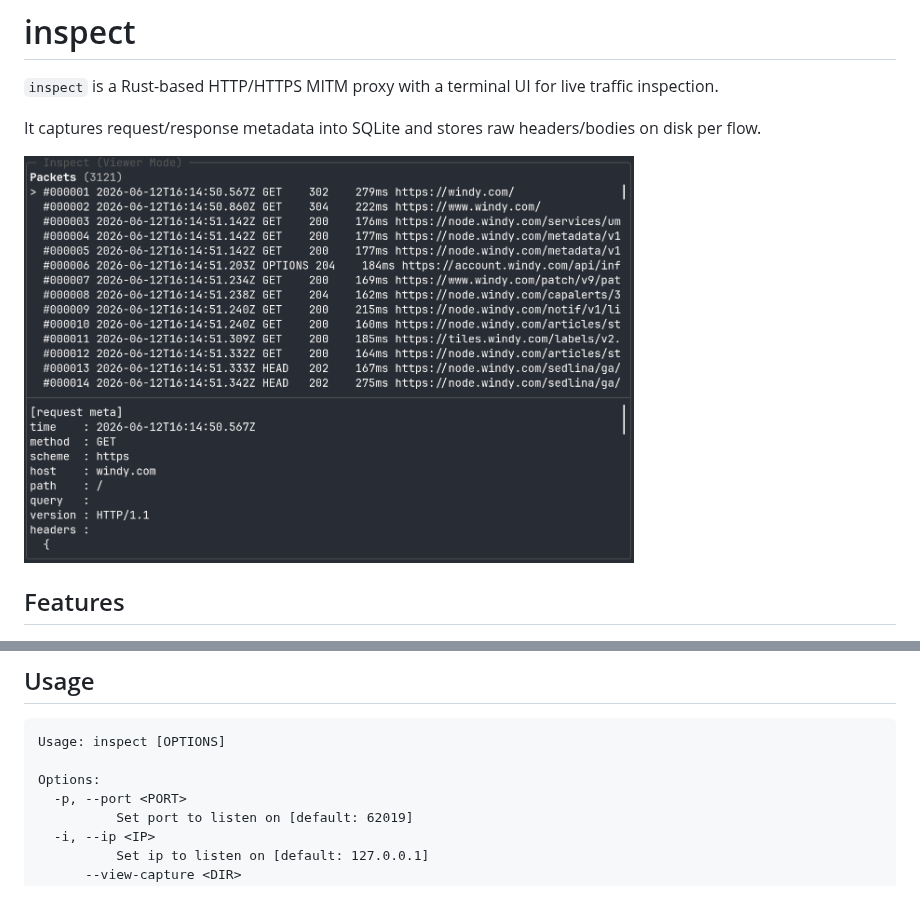
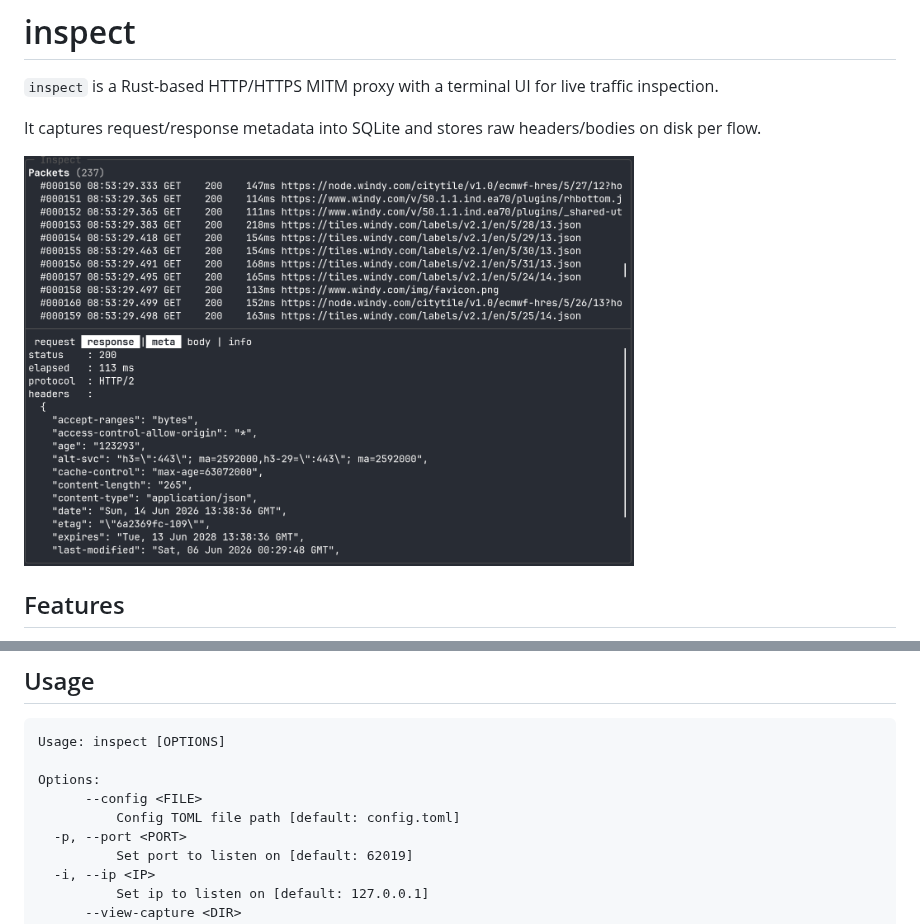
Before and after one commit to phunks/inspect, a Markdown page: README.md, 2 parts joined by grey strips. Drawn GitHub-style; pictures changed too: .github/images/capture.png; blank space fills up the shorter version.

Commit message:
Make `DetailTabSelection` and related enums public, simplify conditional logic, add `--config` CLI option, and update README with new usage details

```diff
--- a/README.md
+++ b/README.md
@@ -50,6 +50,8 @@ cargo run -- --view-capture capture/20260602143000Z
 Usage: inspect [OPTIONS]
 
 Options:
+      --config <FILE>
+          Config TOML file path [default: config.toml]
   -p, --port <PORT>
           Set port to listen on [default: 62019]
   -i, --ip <IP>
```
Also changed, not shown: 4 other files.
